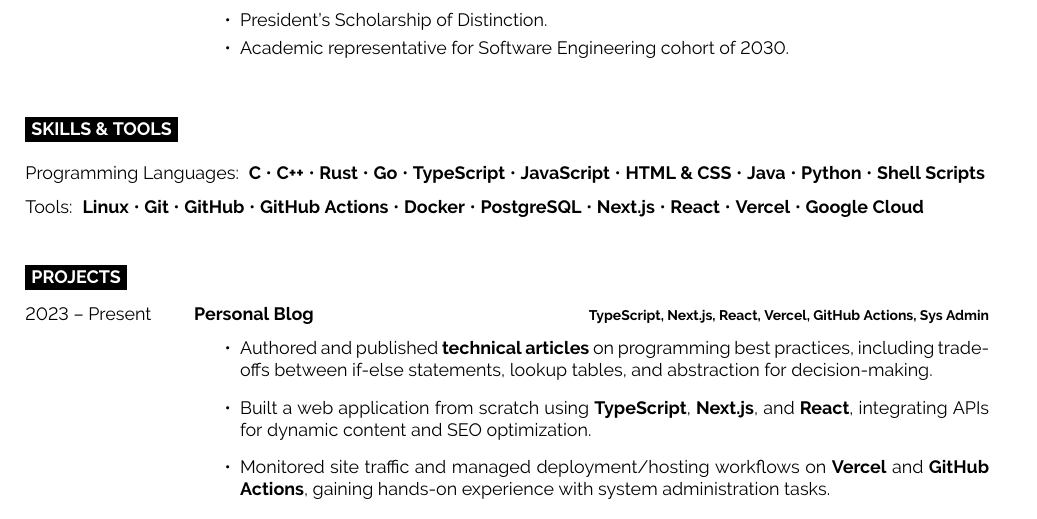
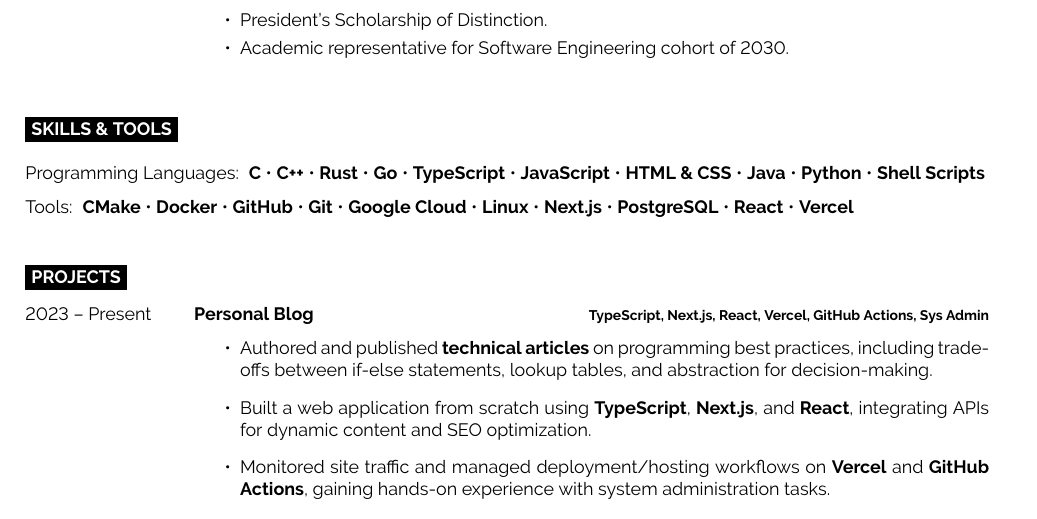
Before and after one commit to powersagitar/resume, a LaTeX document (main.tex): part of the page, cut so that both start at the same text. Compiled offline with pdfLaTeX.

Commit message:
add cmake to tools

```diff
--- a/main.tex
+++ b/main.tex
@@ -124,16 +124,16 @@
 
 Tools:
 \begin{itemize*}
-  \item[] \textbf{Linux}
+  \item[] \textbf{CMake}
+  \item \textbf{Docker}
+  \item \textbf{GitHub}
   \item \textbf{Git}
-  \item \textbf{GitHub}
-  \item \textbf{GitHub Actions}
-  \item \textbf{Docker}
+  \item \textbf{Google Cloud}
+  \item \textbf{Linux}
+  \item \textbf{Next.js}
   \item \textbf{PostgreSQL}
-  \item \textbf{Next.js}
   \item \textbf{React}
   \item \textbf{Vercel}
-  \item \textbf{Google Cloud}
 \end{itemize*}
 
 \bigskip
```
